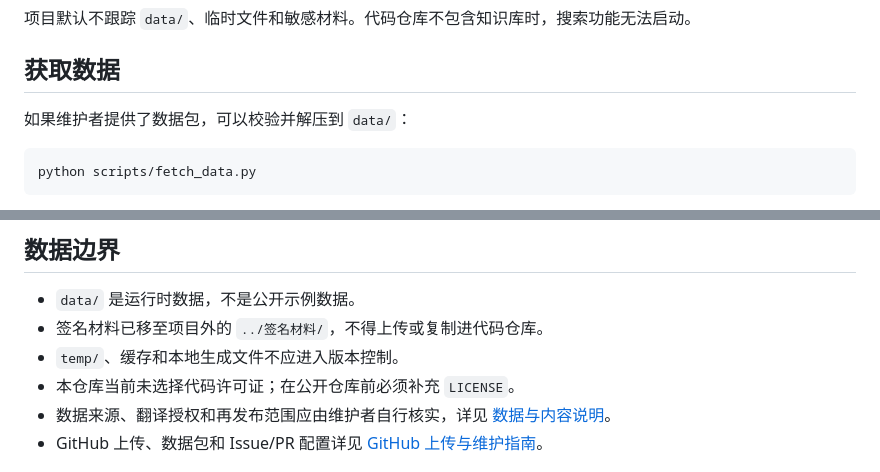
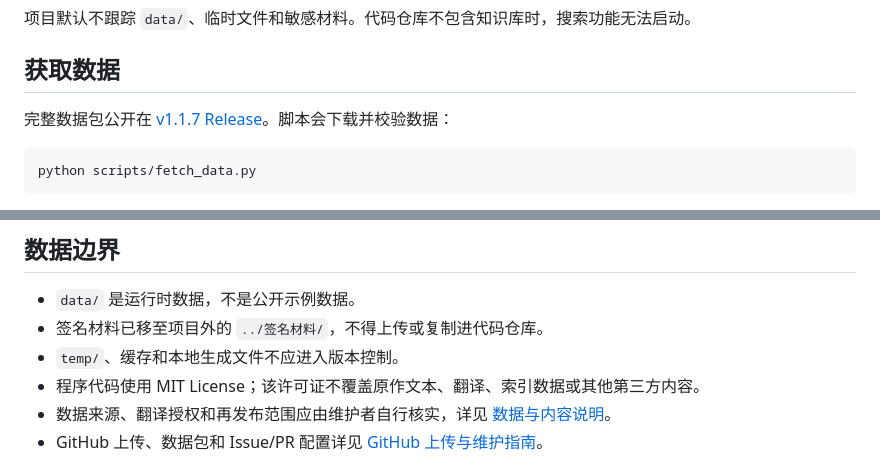
Before and after one commit to Morgan12326/TM-search, a Markdown page: README.md, 2 parts joined by grey strips. GitHub-like rendering.

Commit message:
Clarify MIT license and data release link

````diff
--- a/README.md
+++ b/README.md
@@ -19,7 +19,7 @@
 
 ## 获取数据
 
-如果维护者提供了数据包，可以校验并解压到 `data/`：
+完整数据包公开在 [v1.1.7 Release](https://github.com/Morgan12326/TM-search/releases/tag/v1.1.7)。脚本会下载并校验数据：
 
 ```powershell
 python scripts/fetch_data.py
@@ -94,7 +94,7 @@ Python 测试会读取完整 `data/`，耗时通常约一到两分钟。部分
 - `data/` 是运行时数据，不是公开示例数据。
 - 签名材料已移至项目外的 `../签名材料/`，不得上传或复制进代码仓库。
 - `temp/`、缓存和本地生成文件不应进入版本控制。
-- 本仓库当前未选择代码许可证；在公开仓库前必须补充 `LICENSE`。
+- 程序代码使用 MIT License；该许可证不覆盖原作文本、翻译、索引数据或其他第三方内容。
 - 数据来源、翻译授权和再发布范围应由维护者自行核实，详见 [数据与内容说明](DATA-NOTICE.md)。
 - GitHub 上传、数据包和 Issue/PR 配置详见 [GitHub 上传与维护指南](docs/GitHub上传与维护指南.md)。
 
````
